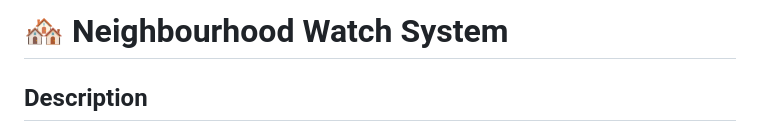
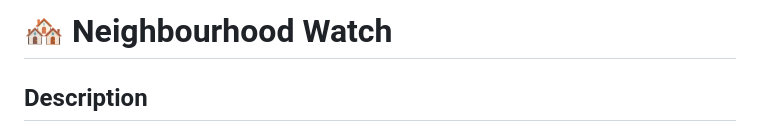
Before and after one commit to vivekverma807/Neighbourhood-Watch, a Markdown page: README.md, the part around the change. Drawn GitHub-style.

```diff
--- a/README.md
+++ b/README.md
@@ -1,4 +1,4 @@
-# 🏘️ Neighbourhood Watch System
+# 🏘️ Neighbourhood Watch
 
 ## Description
 
```
